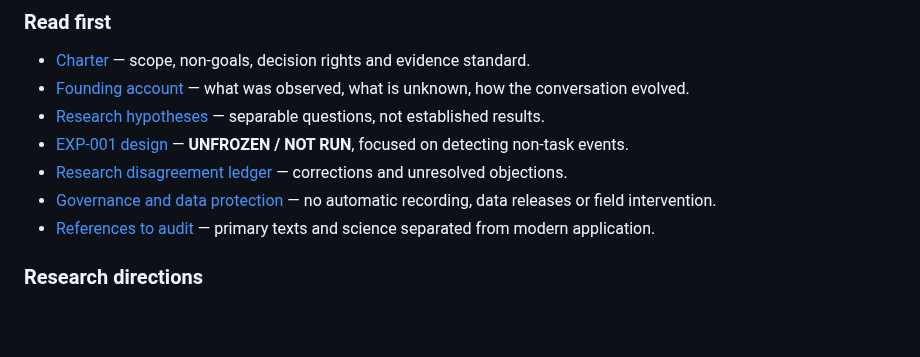
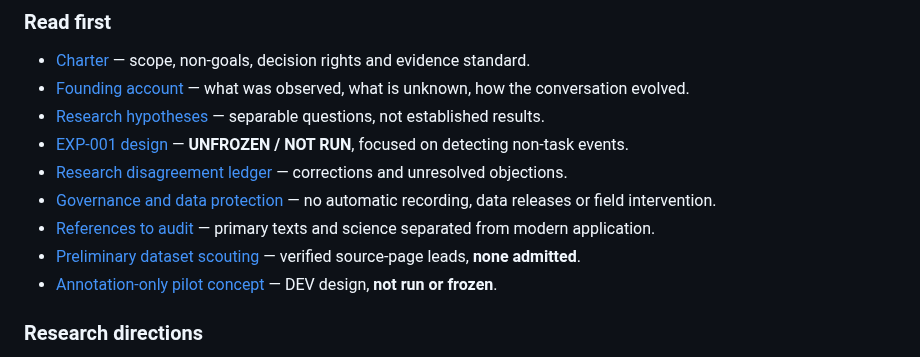
Before and after one commit to hgjr55mvv4-cell/Chapin-Road-Farm, a Markdown page: ecological-attention/README.md, the part around the change. Drawn GitHub-style; blank space fills up the shorter version.

Commit message:
docs: link dataset scouting and annotation pilot concept

```diff
--- a/ecological-attention/README.md
+++ b/ecological-attention/README.md
@@ -15,6 +15,8 @@ This open research initiative began with an evening observation of small flying
 - [Research disagreement ledger](CRITIQUES.md) — corrections and unresolved objections.
 - [Governance and data protection](GOVERNANCE_AND_DATA.md) — no automatic recording, data releases or field intervention.
 - [References to audit](SOURCES.md) — primary texts and science separated from modern application.
+- [Preliminary dataset scouting](reviews/GREEN-DATA-SCOUT-01.md) — verified source-page leads, **none admitted**.
+- [Annotation-only pilot concept](reviews/GREEN-ONTOLOGY-DEV-01.md) — DEV design, **not run or frozen**.
 
 ### Research directions
 1. **Attention:** events outside current task categories; the cost of false alarms and recording.
```
